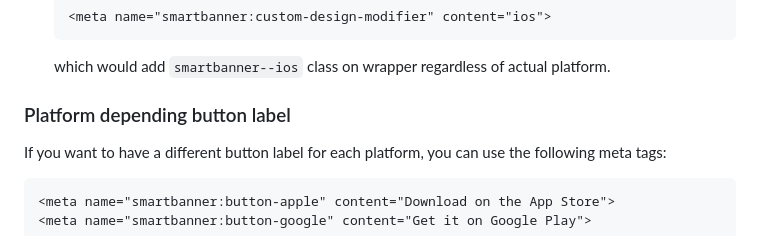
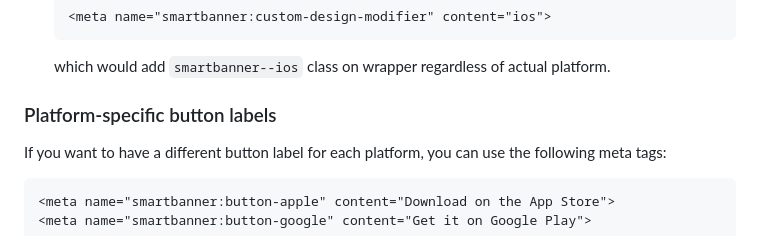
Before and after one commit to ain/smartbanner.js, a Markdown page: README.md, the part around the change. GitHub-like rendering.

Commit message:
Update README.md
Co-authored-by: Ain Tohvri <ain@flashbit.net>

````diff
--- a/README.md
+++ b/README.md
@@ -124,7 +124,7 @@ smartbanner uses built-in platform-specific styles (e.g. `smartbanner--ios` or `
 
     which would add `smartbanner--ios` class on wrapper regardless of actual platform.
 
-### Platform depending button label
+### Platform-specific button labels
 If you want to have a different button label for each platform, you can use the following meta tags:
 ```html
 <meta name="smartbanner:button-apple" content="Download on the App Store">
````
